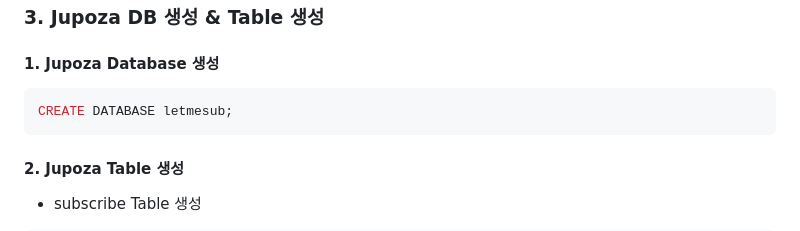
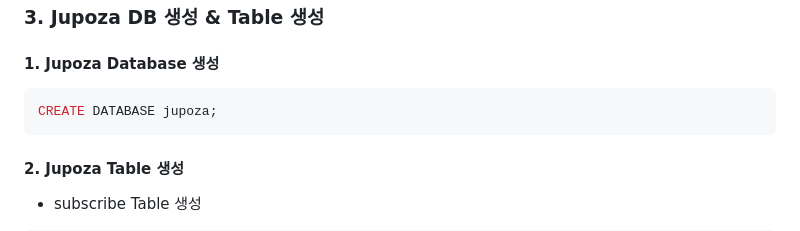
Before and after one commit to TeamJupoza/Jupoza, a Markdown page: README.md, the part around the change. Rendered like a GitHub page.

````diff
--- a/README.md
+++ b/README.md
@@ -61,7 +61,7 @@ spring:
 
 #### 1. Jupoza Database 생성
 ```sh
-CREATE DATABASE letmesub;
+CREATE DATABASE jupoza;
 ```
 #### 2. Jupoza Table 생성
 
````
